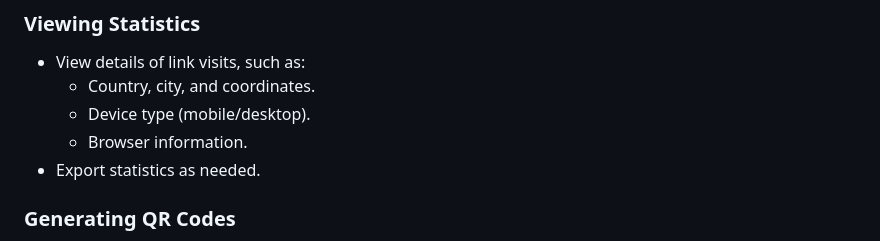
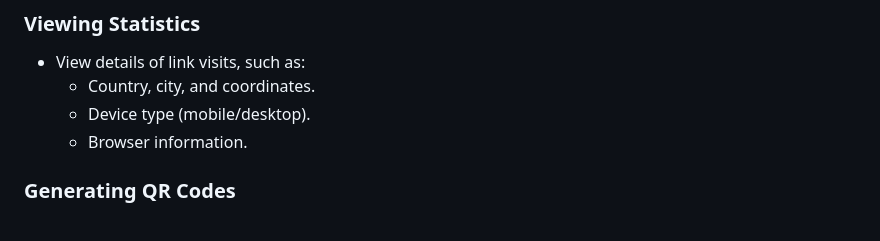
Before and after one commit to mehdikidai/short_backend, a Markdown page: README.md, the part around the change. GitHub-like rendering.

Commit message:
Update README.md3

```diff
--- a/README.md
+++ b/README.md
@@ -104,7 +104,6 @@ The project is built using **Laravel** for the backend and **Vue.js** for the fr
   - Country, city, and coordinates.
   - Device type (mobile/desktop).
   - Browser information.
-- Export statistics as needed.
 
 ### Generating QR Codes
 - Customize QR code colors.
```
